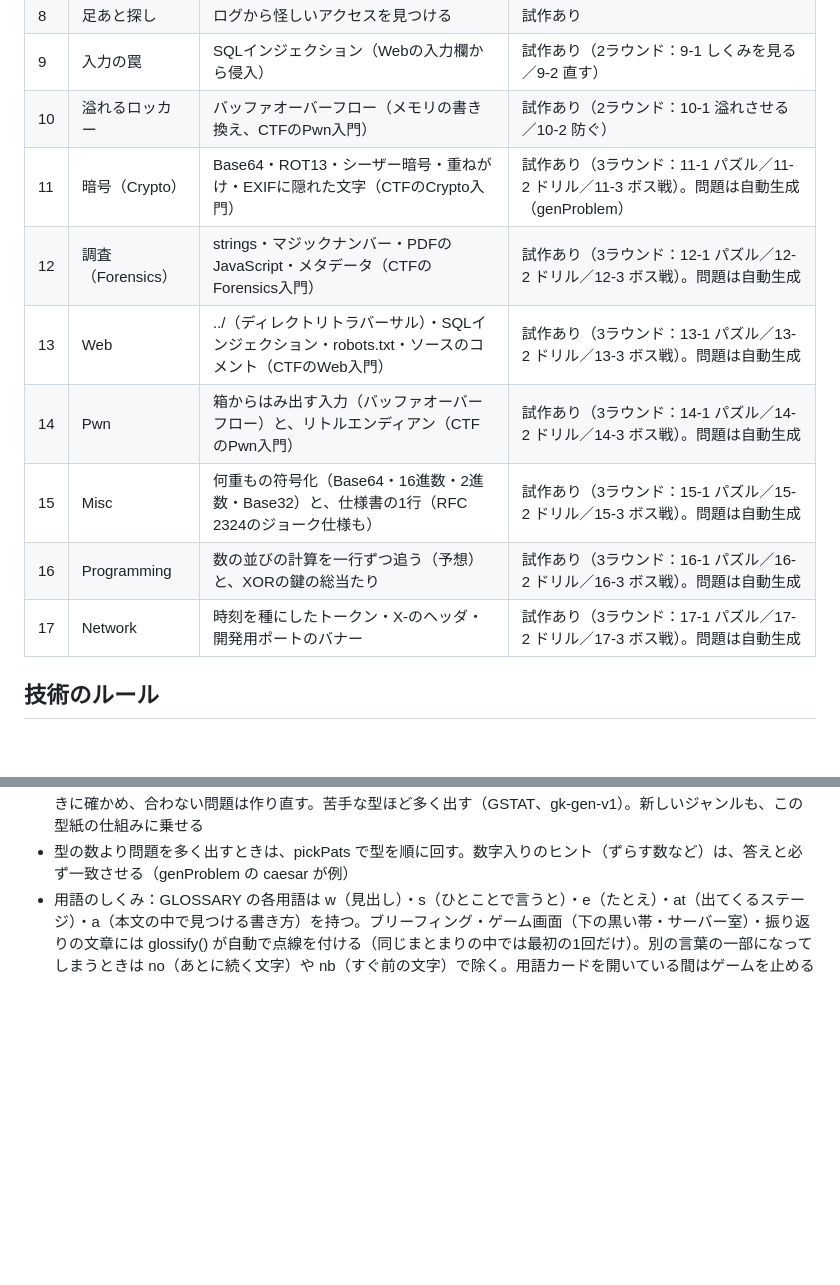
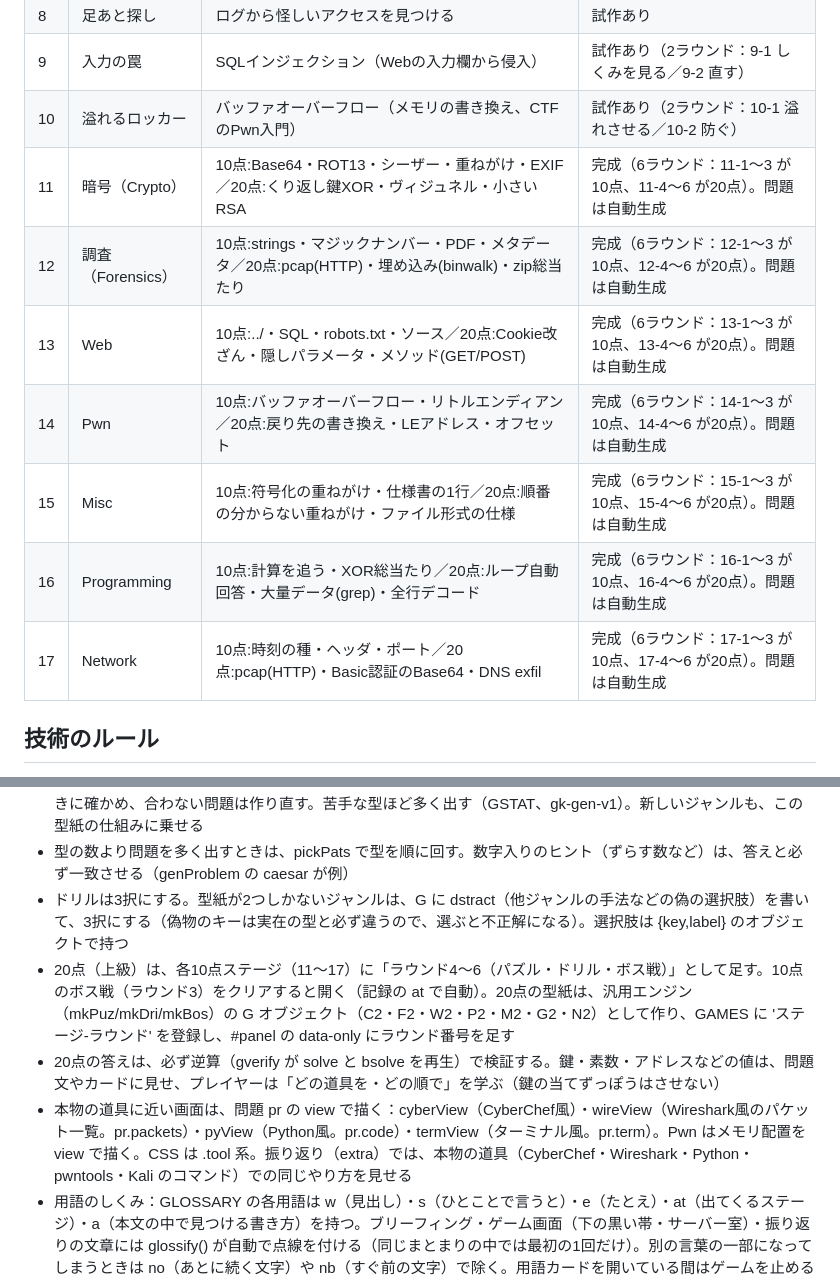
Before and after one commit to zumo-x/server-gatekeeper, a Markdown page: CLAUDE.md, 2 parts joined by grey strips. GitHub-like rendering; blank space fills up the shorter version.

```diff
--- a/CLAUDE.md
+++ b/CLAUDE.md
@@ -45,13 +45,13 @@
 | 8 | 足あと探し | ログから怪しいアクセスを見つける | 試作あり |
 | 9 | 入力の罠 | SQLインジェクション（Webの入力欄から侵入） | 試作あり（2ラウンド：9-1 しくみを見る／9-2 直す） |
 | 10 | 溢れるロッカー | バッファオーバーフロー（メモリの書き換え、CTFのPwn入門） | 試作あり（2ラウンド：10-1 溢れさせる／10-2 防ぐ） |
-| 11 | 暗号（Crypto） | Base64・ROT13・シーザー暗号・重ねがけ・EXIFに隠れた文字（CTFのCrypto入門） | 試作あり（3ラウンド：11-1 パズル／11-2 ドリル／11-3 ボス戦）。問題は自動生成（genProblem） |
-| 12 | 調査（Forensics） | strings・マジックナンバー・PDFのJavaScript・メタデータ（CTFのForensics入門） | 試作あり（3ラウンド：12-1 パズル／12-2 ドリル／12-3 ボス戦）。問題は自動生成 |
-| 13 | Web | ../（ディレクトリトラバーサル）・SQLインジェクション・robots.txt・ソースのコメント（CTFのWeb入門） | 試作あり（3ラウンド：13-1 パズル／13-2 ドリル／13-3 ボス戦）。問題は自動生成 |
-| 14 | Pwn | 箱からはみ出す入力（バッファオーバーフロー）と、リトルエンディアン（CTFのPwn入門） | 試作あり（3ラウンド：14-1 パズル／14-2 ドリル／14-3 ボス戦）。問題は自動生成 |
-| 15 | Misc | 何重もの符号化（Base64・16進数・2進数・Base32）と、仕様書の1行（RFC 2324のジョーク仕様も） | 試作あり（3ラウンド：15-1 パズル／15-2 ドリル／15-3 ボス戦）。問題は自動生成 |
-| 16 | Programming | 数の並びの計算を一行ずつ追う（予想）と、XORの鍵の総当たり | 試作あり（3ラウンド：16-1 パズル／16-2 ドリル／16-3 ボス戦）。問題は自動生成 |
-| 17 | Network | 時刻を種にしたトークン・X-のヘッダ・開発用ポートのバナー | 試作あり（3ラウンド：17-1 パズル／17-2 ドリル／17-3 ボス戦）。問題は自動生成 |
+| 11 | 暗号（Crypto） | 10点:Base64・ROT13・シーザー・重ねがけ・EXIF／20点:くり返し鍵XOR・ヴィジュネル・小さいRSA | 完成（6ラウンド：11-1〜3 が10点、11-4〜6 が20点）。問題は自動生成 |
+| 12 | 調査（Forensics） | 10点:strings・マジックナンバー・PDF・メタデータ／20点:pcap(HTTP)・埋め込み(binwalk)・zip総当たり | 完成（6ラウンド：12-1〜3 が10点、12-4〜6 が20点）。問題は自動生成 |
+| 13 | Web | 10点:../・SQL・robots.txt・ソース／20点:Cookie改ざん・隠しパラメータ・メソッド(GET/POST) | 完成（6ラウンド：13-1〜3 が10点、13-4〜6 が20点）。問題は自動生成 |
+| 14 | Pwn | 10点:バッファオーバーフロー・リトルエンディアン／20点:戻り先の書き換え・LEアドレス・オフセット | 完成（6ラウンド：14-1〜3 が10点、14-4〜6 が20点）。問題は自動生成 |
+| 15 | Misc | 10点:符号化の重ねがけ・仕様書の1行／20点:順番の分からない重ねがけ・ファイル形式の仕様 | 完成（6ラウンド：15-1〜3 が10点、15-4〜6 が20点）。問題は自動生成 |
+| 16 | Programming | 10点:計算を追う・XOR総当たり／20点:ループ自動回答・大量データ(grep)・全行デコード | 完成（6ラウンド：16-1〜3 が10点、16-4〜6 が20点）。問題は自動生成 |
+| 17 | Network | 10点:時刻の種・ヘッダ・ポート／20点:pcap(HTTP)・Basic認証のBase64・DNS exfil | 完成（6ラウンド：17-1〜3 が10点、17-4〜6 が20点）。問題は自動生成 |
 
 ## 技術のルール
 - 今は index.html 1ファイルで動く（HTML・CSS・JavaScriptを全部この中に書く）。大きくなって分けたほうがよくなったら、理由を説明して相談すること
@@ -68,6 +68,10 @@
 - 開始直後の大きな案内は STAGES の cue（ラウンドごと）に書く。ステージ3以降は、画面を描いたあとに自動で出る
 - CTFの問題は、自動生成の型紙（genProblem の PAT・PHRASE・OP）から作る。型紙を足すときは、言い回しを日本語・英語の両方で書き、同じ型紙で20通り以上の違う問題が出ることを確かめる。答えは runChain で逆向きに確かめ、合わない問題は作り直す。苦手な型ほど多く出す（GSTAT、gk-gen-v1）。新しいジャンルも、この型紙の仕組みに乗せる
 - 型の数より問題を多く出すときは、pickPats で型を順に回す。数字入りのヒント（ずらす数など）は、答えと必ず一致させる（genProblem の caesar が例）
+- ドリルは3択にする。型紙が2つしかないジャンルは、G に dstract（他ジャンルの手法などの偽の選択肢）を書いて、3択にする（偽物のキーは実在の型と必ず違うので、選ぶと不正解になる）。選択肢は {key,label} のオブジェクトで持つ
+- 20点（上級）は、各10点ステージ（11〜17）に「ラウンド4〜6（パズル・ドリル・ボス戦）」として足す。10点のボス戦（ラウンド3）をクリアすると開く（記録の at で自動）。20点の型紙は、汎用エンジン（mkPuz/mkDri/mkBos）の G オブジェクト（C2・F2・W2・P2・M2・G2・N2）として作り、GAMES に 'ステージ-ラウンド' を登録し、#panel の data-only にラウンド番号を足す
+- 20点の答えは、必ず逆算（gverify が solve と bsolve を再生）で検証する。鍵・素数・アドレスなどの値は、問題文やカードに見せ、プレイヤーは「どの道具を・どの順で」を学ぶ（鍵の当てずっぽうはさせない）
+- 本物の道具に近い画面は、問題 pr の view で描く：cyberView（CyberChef風）・wireView（Wireshark風のパケット一覧。pr.packets）・pyView（Python風。pr.code）・termView（ターミナル風。pr.term）。Pwn はメモリ配置を view で描く。CSS は .tool 系。振り返り（extra）では、本物の道具（CyberChef・Wireshark・Python・pwntools・Kali のコマンド）での同じやり方を見せる
 - 用語のしくみ：GLOSSARY の各用語は w（見出し）・s（ひとことで言うと）・e（たとえ）・at（出てくるステージ）・a（本文の中で見つける書き方）を持つ。ブリーフィング・ゲーム画面（下の黒い帯・サーバー室）・振り返りの文章には glossify() が自動で点線を付ける（同じまとまりの中では最初の1回だけ）。別の言葉の一部になってしまうときは no（あとに続く文字）や nb（すぐ前の文字）で除く。用語カードを開いている間はゲームを止める
 - 用語図鑑と用語ドリルの記録は localStorage の gk-words-v1 に、got（図鑑に入った用語）と mem（用語ごとの覚えた度 lv 0〜5・まちがい回数 miss・出た回数 n）を保存する。ステージ（ラウンド）をクリアすると、at にそれを含む用語が図鑑に入る。ドリルは図鑑に入った用語だけを使い、覚えた度が低い・よくまちがえる用語ほど多く出す（覚えた度4以上はたまにだけ）
 - index.html の外枠（<!doctype html>〜</html>、charset、viewport、[hidden]{display:none!important}）は消さない。これが無いとGitHub Pagesで正しく動かない
```
Also changed, not shown: ROADMAP.md (+13 -3 lines).
